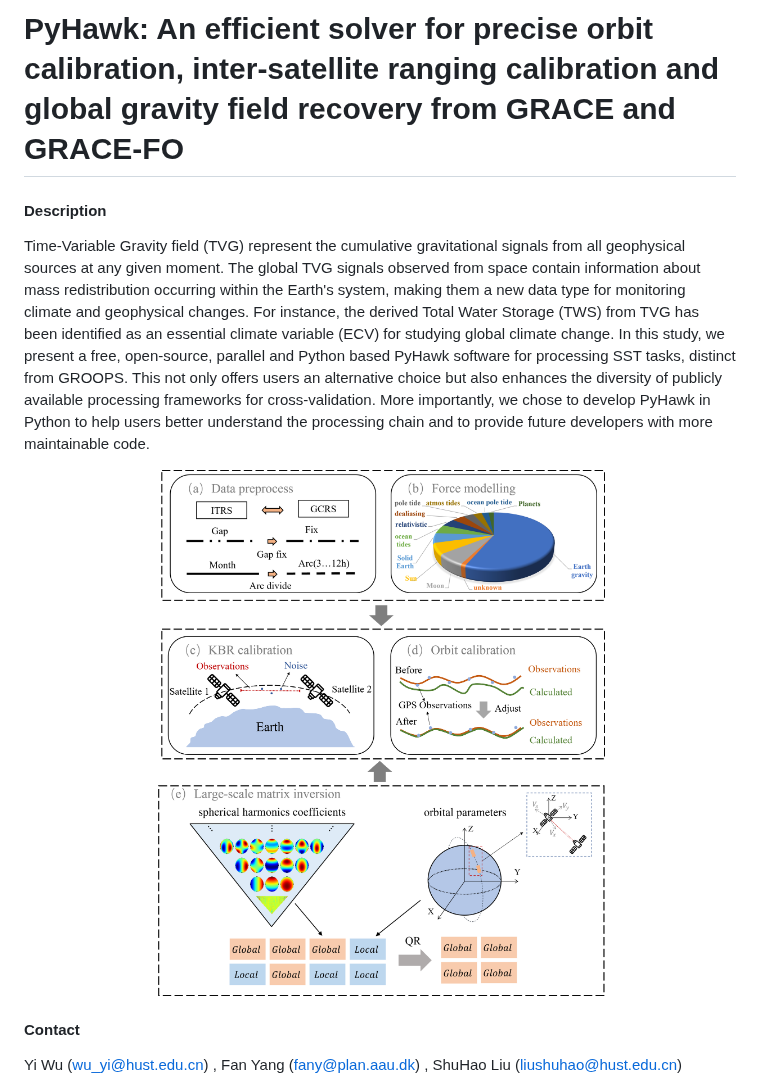
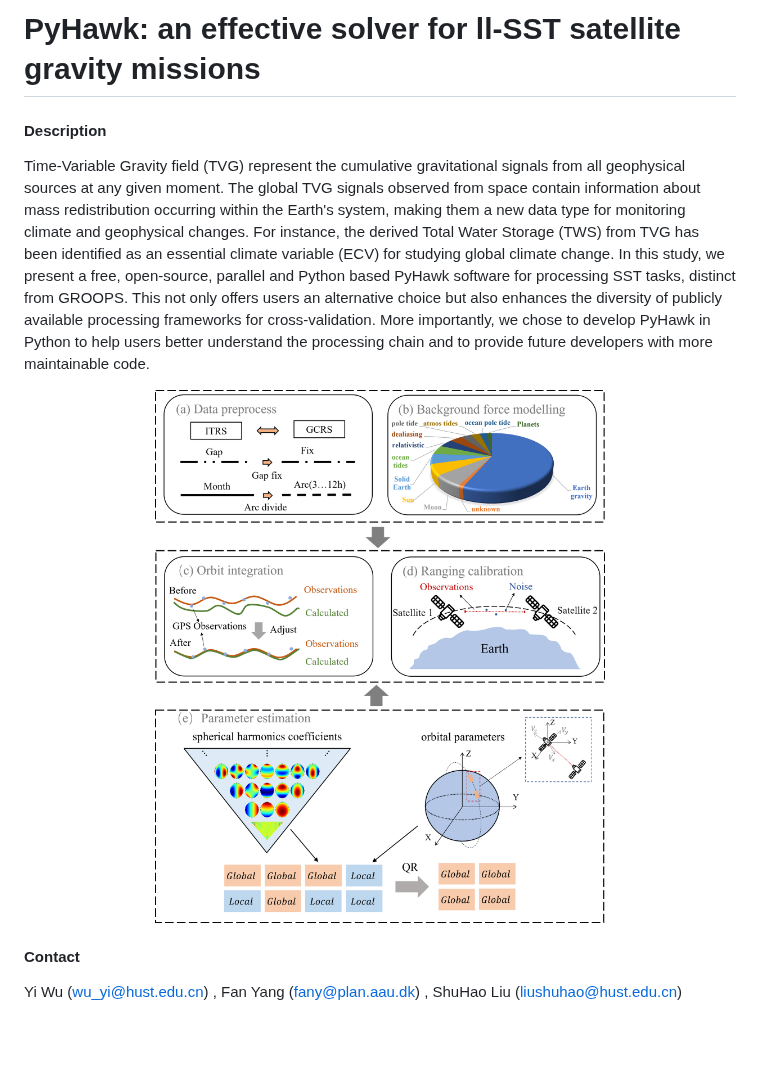
Before and after one commit to NCSGgroup/PyHawk, a Markdown page: README.md, the part around the change. GitHub-like rendering; pictures changed too: module.png; blank space fills up the shorter version.

```diff
--- a/README.md
+++ b/README.md
@@ -1,4 +1,4 @@
-# PyHawk: An efficient solver for precise orbit calibration, inter-satellite ranging calibration and global gravity field recovery from GRACE and GRACE-FO
+# PyHawk: an effective solver for ll-SST satellite gravity missions
 
 #### Description
 Time-Variable Gravity field (TVG) represent the cumulative gravitational signals from all geophysical sources at any given moment. The global TVG signals observed from space contain information about mass redistribution occurring within the Earth's system, making them a new data type for monitoring climate and geophysical changes. For instance, the derived Total Water Storage (TWS) from TVG has been identified as an essential climate variable (ECV) for studying global climate change. In this study, we present a free, open-source, parallel and Python based PyHawk software for processing SST tasks, distinct from GROOPS. This not only offers users an alternative choice but also enhances the diversity of publicly available processing frameworks for cross-validation. More importantly, we chose to develop PyHawk in Python to help users better understand the processing chain and to provide future developers with more maintainable code.
```
Also changed, not shown: 2 other files.
